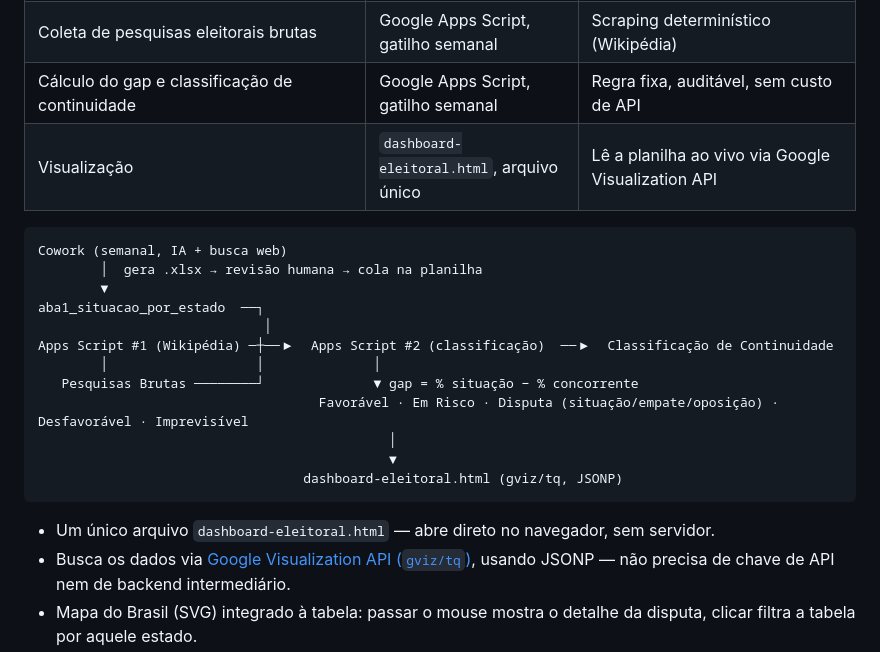
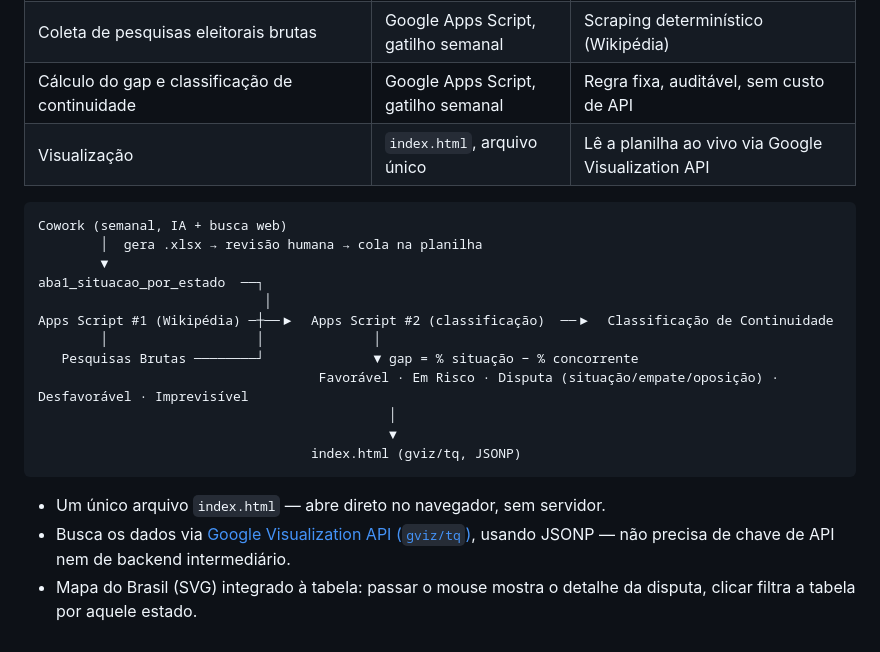
Before and after one commit to Danielterra13-lang/monitoramento-eleitoral-llm, a Markdown page: README.md, the part around the change. GitHub-like rendering.

````diff
--- a/README.md
+++ b/README.md
@@ -19,7 +19,7 @@ problema, em vez de forçar tudo pela mesma via:
 | Curadoria de pré-candidatos por estado (`aba1_situacao_por_estado`) | Claude Cowork, Scheduled Task semanal | Julgamento qualitativo com busca web — precisa de revisão humana |
 | Coleta de pesquisas eleitorais brutas | Google Apps Script, gatilho semanal | Scraping determinístico (Wikipédia) |
 | Cálculo do gap e classificação de continuidade | Google Apps Script, gatilho semanal | Regra fixa, auditável, sem custo de API |
-| Visualização | `dashboard-eleitoral.html`, arquivo único | Lê a planilha ao vivo via Google Visualization API |
+| Visualização |  `index.html`, arquivo único | Lê a planilha ao vivo via Google Visualization API |
 
 ```
 Cowork (semanal, IA + busca web)
@@ -33,10 +33,10 @@ Apps Script #1 (Wikipédia) ─┼──▶  Apps Script #2 (classificação)
                                     Favorável · Em Risco · Disputa (situação/empate/oposição) · Desfavorável · Imprevisível
                                              │
                                              ▼
-                                  dashboard-eleitoral.html (gviz/tq, JSONP)
+                                   index.html (gviz/tq, JSONP)
 ```
 
-- Um único arquivo `dashboard-eleitoral.html` — abre direto no navegador, sem
+- Um único arquivo `index.html` — abre direto no navegador, sem
   servidor.
 - Busca os dados via [Google Visualization API (`gviz/tq`)](https://developers.google.com/chart/interactive/docs/querylanguage),
   usando JSONP — não precisa de chave de API nem de backend intermediário.
````
